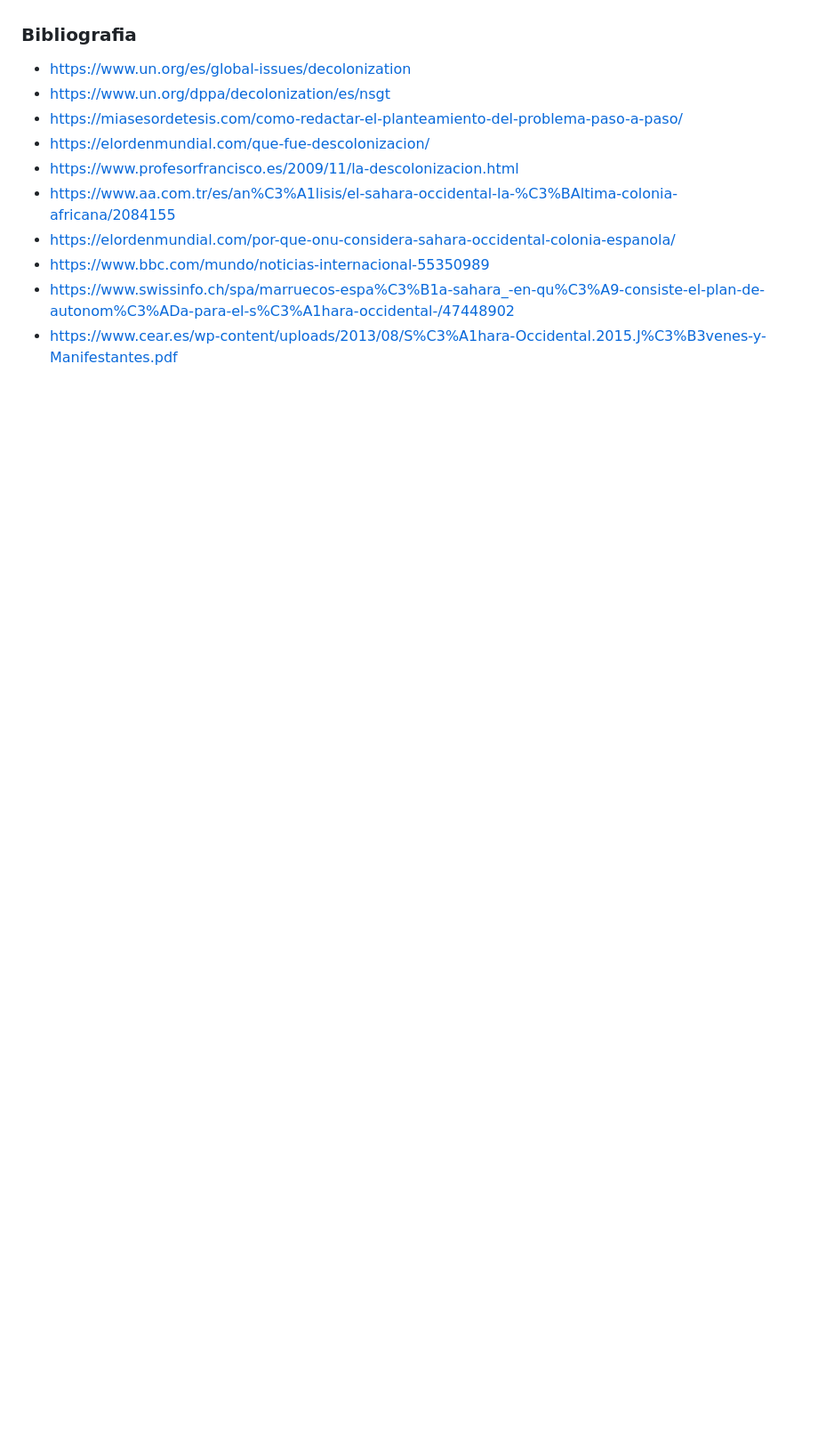
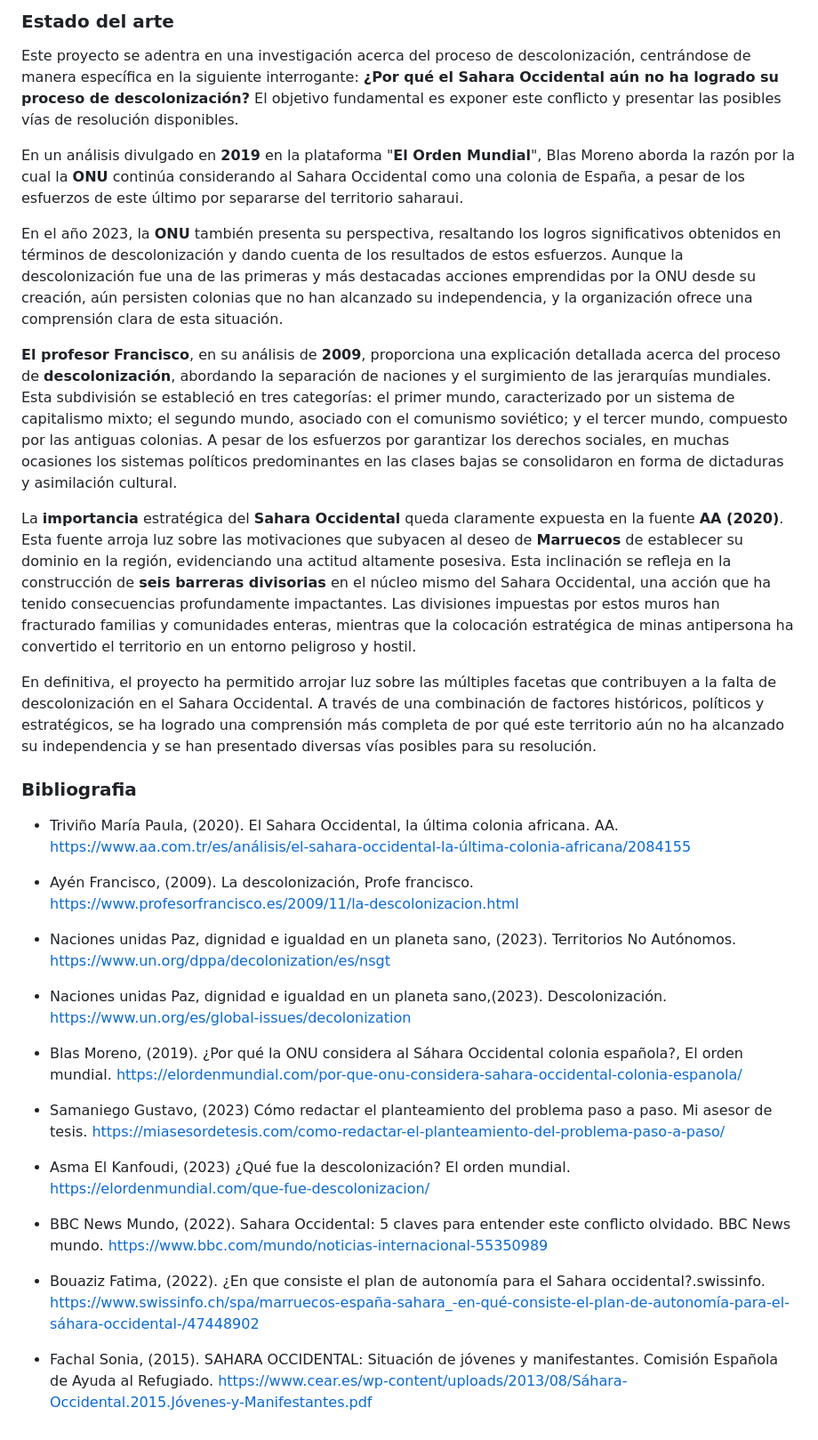
Before and after one commit to Ancreem/Grupo-5-Descolonizacion, a Markdown page: README.md, the part around one of its changes. Shown at 89% size. GitHub-like rendering; blank space fills up the shorter version.

Commit message:
Update Pre-Liminar 2da entrega

```diff
--- a/README.md
+++ b/README.md
@@ -41,14 +43,37 @@ El Wireframe se realizó mediante Mockflow, donde se busco la mayor simplicidad
 
+### Estado del arte
 
+Este proyecto se adentra en una investigación acerca del proceso de descolonización, centrándose de manera específica en la siguiente interrogante: **¿Por qué el Sahara Occidental aún no ha logrado su proceso de descolonización?** El objetivo fundamental es exponer este conflicto y presentar las posibles vías de resolución disponibles.
+
+En un análisis divulgado en **2019** en la plataforma "**El Orden Mundial**", Blas Moreno aborda la razón por la cual la **ONU** continúa considerando al Sahara Occidental como una colonia de España, a pesar de los esfuerzos de este último por separarse del territorio saharaui.
+
+En el año 2023, la **ONU** también presenta su perspectiva, resaltando los logros significativos obtenidos en términos de descolonización y dando cuenta de los resultados de estos esfuerzos. Aunque la descolonización fue una de las primeras y más destacadas acciones emprendidas por la ONU desde su creación, aún persisten colonias que no han alcanzado su independencia, y la organización ofrece una comprensión clara de esta situación.
+
+**El profesor Francisco**, en su análisis de **2009**, proporciona una explicación detallada acerca del proceso de **descolonización**, abordando la separación de naciones y el surgimiento de las jerarquías mundiales. Esta subdivisión se estableció en tres categorías: el primer mundo, caracterizado por un sistema de capitalismo mixto; el segundo mundo, asociado con el comunismo soviético; y el tercer mundo, compuesto por las antiguas colonias. A pesar de los esfuerzos por garantizar los derechos sociales, en muchas ocasiones los sistemas políticos predominantes en las clases bajas se consolidaron en forma de dictaduras y asimilación cultural.
+
+La **importancia** estratégica del **Sahara Occidental** queda claramente expuesta en la fuente **AA (2020)**. Esta fuente arroja luz sobre las motivaciones que subyacen al deseo de **Marruecos** de establecer su dominio en la región, evidenciando una actitud altamente posesiva. Esta inclinación se refleja en la construcción de **seis barreras divisorias** en el núcleo mismo del Sahara Occidental, una acción que ha tenido consecuencias profundamente impactantes. Las divisiones impuestas por estos muros han fracturado familias y comunidades enteras, mientras que la colocación estratégica de minas antipersona ha convertido el territorio en un entorno peligroso y hostil.
+
+En definitiva, el proyecto ha permitido arrojar luz sobre las múltiples facetas que contribuyen a la falta de descolonización en el Sahara Occidental. A través de una combinación de factores históricos, políticos y estratégicos, se ha logrado una comprensión más completa de por qué este territorio aún no ha alcanzado su independencia y se han presentado diversas vías posibles para su resolución.
 
 ### Bibliografia
-* https://www.un.org/es/global-issues/decolonization
-* https://www.un.org/dppa/decolonization/es/nsgt
-* https://miasesordetesis.com/como-redactar-el-planteamiento-del-problema-paso-a-paso/
-* https://elordenmundial.com/que-fue-descolonizacion/
-* https://www.profesorfrancisco.es/2009/11/la-descolonizacion.html
-* https://www.aa.com.tr/es/an%C3%A1lisis/el-sahara-occidental-la-%C3%BAltima-colonia-africana/2084155
-* https://elordenmundial.com/por-que-onu-considera-sahara-occidental-colonia-espanola/
-* https://www.bbc.com/mundo/noticias-internacional-55350989
-* https://www.swissinfo.ch/spa/marruecos-espa%C3%B1a-sahara_-en-qu%C3%A9-consiste-el-plan-de-autonom%C3%ADa-para-el-s%C3%A1hara-occidental-/47448902
-* https://www.cear.es/wp-content/uploads/2013/08/S%C3%A1hara-Occidental.2015.J%C3%B3venes-y-Manifestantes.pdf
+* Triviño María Paula, (2020). El Sahara Occidental, la última colonia africana. AA. https://www.aa.com.tr/es/análisis/el-sahara-occidental-la-última-colonia-africana/2084155
+
+* Ayén Francisco, (2009). La descolonización, Profe francisco. https://www.profesorfrancisco.es/2009/11/la-descolonizacion.html
+
+* Naciones unidas Paz, dignidad e igualdad en un planeta sano, (2023). Territorios No Autónomos. https://www.un.org/dppa/decolonization/es/nsgt
+
+* Naciones unidas Paz, dignidad e igualdad en un planeta sano,(2023). Descolonización. https://www.un.org/es/global-issues/decolonization
+
+* Blas Moreno, (2019). ¿Por qué la ONU considera al Sáhara Occidental colonia española?, El orden mundial.
+https://elordenmundial.com/por-que-onu-considera-sahara-occidental-colonia-espanola/
+
+* Samaniego Gustavo, (2023) Cómo redactar el planteamiento del problema paso a paso. Mi asesor de tesis.
+https://miasesordetesis.com/como-redactar-el-planteamiento-del-problema-paso-a-paso/
+
+* Asma El Kanfoudi, (2023) ¿Qué fue la descolonización? El orden mundial. https://elordenmundial.com/que-fue-descolonizacion/
+
+* BBC News Mundo, (2022). Sahara Occidental: 5 claves para entender este conflicto olvidado. BBC News mundo. https://www.bbc.com/mundo/noticias-internacional-55350989
+
+* Bouaziz Fatima, (2022). ¿En que consiste el plan de autonomía para el Sahara occidental?.swissinfo. https://www.swissinfo.ch/spa/marruecos-españa-sahara_-en-qué-consiste-el-plan-de-autonomía-para-el-sáhara-occidental-/47448902
+
+* Fachal Sonia, (2015). SAHARA OCCIDENTAL: Situación de jóvenes y manifestantes. Comisión Española de Ayuda al Refugiado. https://www.cear.es/wp-content/uploads/2013/08/Sáhara-Occidental.2015.Jóvenes-y-Manifestantes.pdf
```
Also changed, not shown: other parts of README.md (+3 -1 lines).
